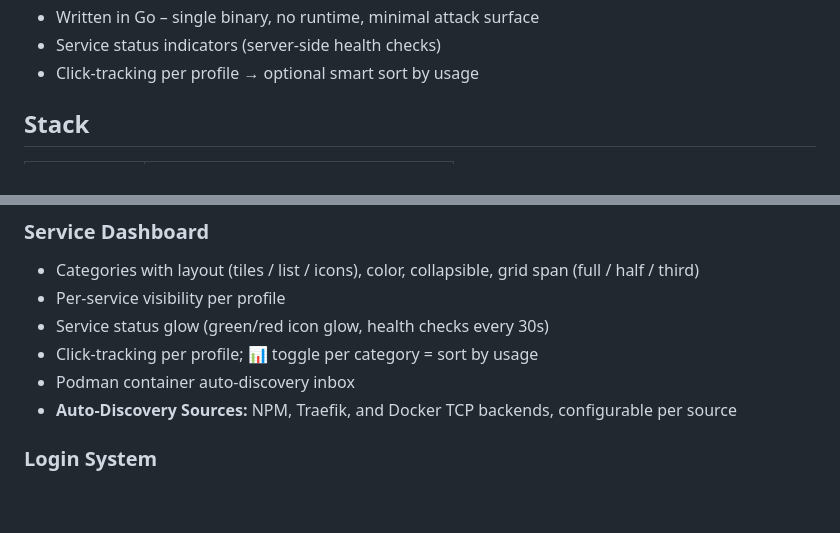
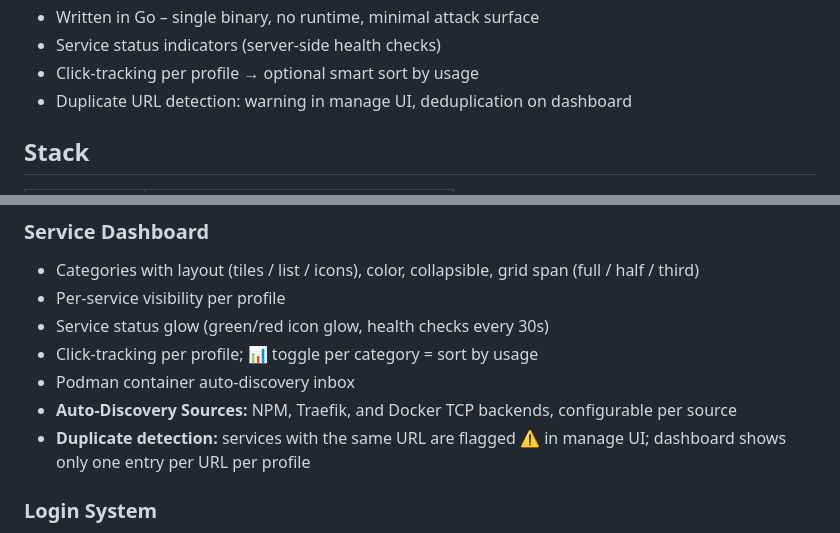
Before and after one commit to zk35-de/homeport, a Markdown page: README.md, 2 parts joined by grey strips. Drawn GitHub-style; blank space fills up the shorter version.

Commit message:
docs: add duplicate service detection to README

```diff
--- a/README.md
+++ b/README.md
@@ -23,6 +23,7 @@ Self-hosted startpage for your homelab. Alternative for Fenrus/Homer/Dashy....
 - Written in Go – single binary, no runtime, minimal attack surface
 - Service status indicators (server-side health checks)
 - Click-tracking per profile → optional smart sort by usage
+- Duplicate URL detection: warning in manage UI, deduplication on dashboard
 
 ## Stack
 
@@ -133,6 +134,7 @@ go build -o homeport ./cmd/homeport
 - Click-tracking per profile; 📊 toggle per category = sort by usage
 - Podman container auto-discovery inbox
 - **Auto-Discovery Sources:** NPM, Traefik, and Docker TCP backends, configurable per source
+- **Duplicate detection:** services with the same URL are flagged ⚠️ in manage UI; dashboard shows only one entry per URL per profile
 
 ### Login System
 - Opt-in via `HOMEPORT_AUTH=true` (default off – backward compatible)
```
